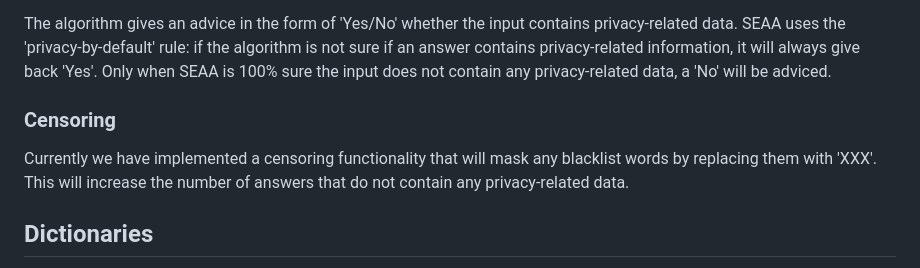
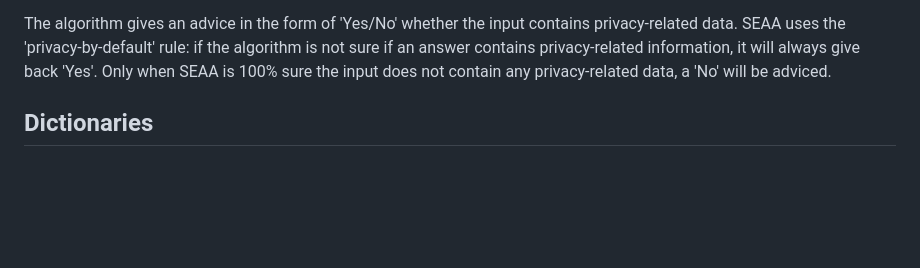
Before and after one commit to uashogeschoolutrecht/SEAA, a Markdown page: README.md, the part around the change. Rendered like a GitHub page; blank space fills up the shorter version.

Commit message:
Removed censoring section

```diff
--- a/README.md
+++ b/README.md
@@ -11,9 +11,6 @@ Open answers (an answer given to an open question) can contain privacy-related d
 The algorithm uses both dictionairies and smart rules to determine if input (an answer to an open question) contains privacy-related data. SEAA will check for each answer if the words it contains are 'unknown' words (i.e. not part of the Dutch standard dictionary) as well as 'flagged' words (i.e. checking several blacklists for specific words related to privacy). An answer will be flagged as soon as it contains any unknown words and/or flagged words.
 
 The algorithm gives an advice in the form of 'Yes/No' whether the input contains privacy-related data. SEAA uses the 'privacy-by-default' rule: if the algorithm is not sure if an answer contains privacy-related information, it will always give back 'Yes'. Only when SEAA is 100% sure the input does not contain any privacy-related data, a 'No' will be adviced.
-
-### Censoring
-Currently we have implemented a censoring functionality that will mask any blacklist words by replacing them with 'XXX'. This will increase the number of answers that do not contain any privacy-related data.
 
 ## Dictionaries
 
```
